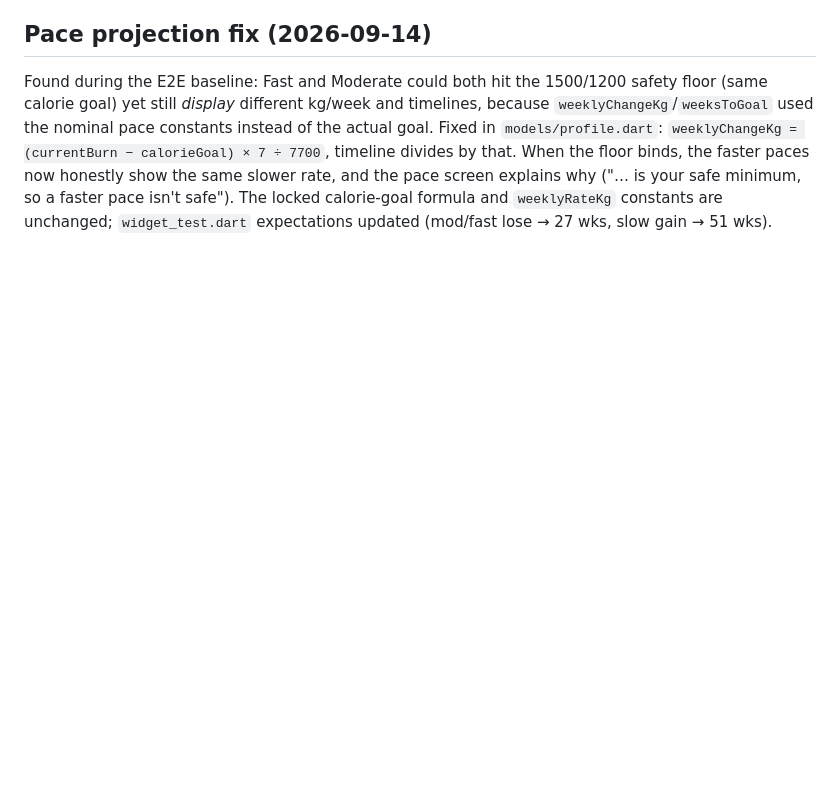
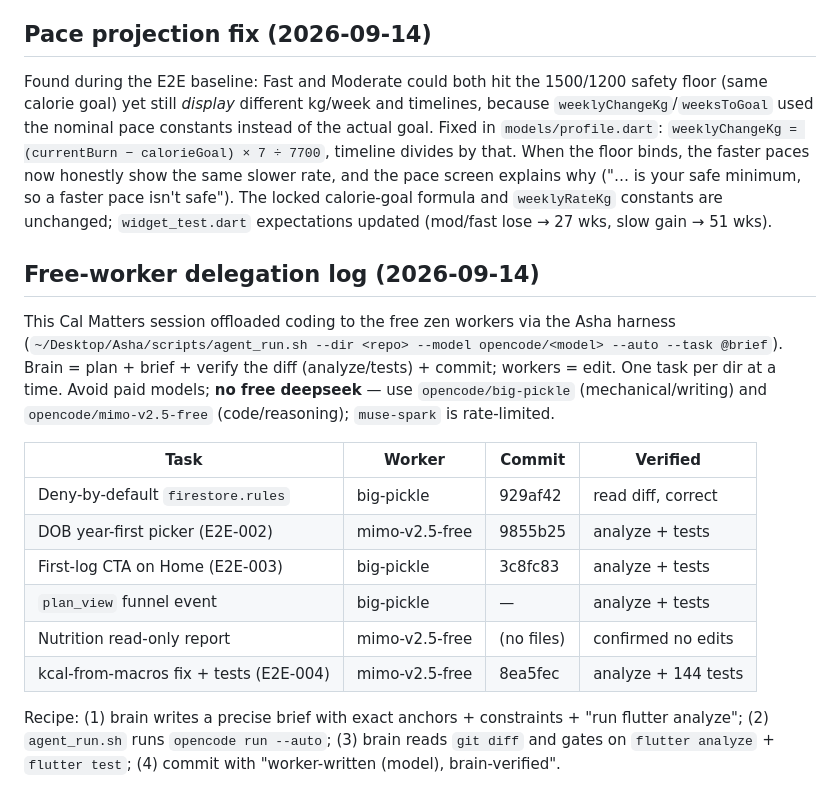
Before and after one commit to atuljaiswal1246/calorie-tracker-wild, a Markdown page: AGENTS.md, the part around the change. GitHub-like rendering; blank space fills up the shorter version.

```diff
--- a/AGENTS.md
+++ b/AGENTS.md
@@ -392,3 +392,26 @@ rate, and the pace screen explains why ("… is your safe minimum, so a faster p
 isn't safe"). The locked calorie-goal formula and `weeklyRateKg` constants are
 unchanged; `widget_test.dart` expectations updated (mod/fast lose → 27 wks,
 slow gain → 51 wks).
+
+
+## Free-worker delegation log (2026-09-14)
+This Cal Matters session offloaded coding to the free zen workers via the Asha
+harness (`~/Desktop/Asha/scripts/agent_run.sh --dir <repo> --model opencode/<model>
+--auto --task @brief`). Brain = plan + brief + verify the diff (analyze/tests) +
+commit; workers = edit. One task per dir at a time. Avoid paid models; **no free
+deepseek** — use `opencode/big-pickle` (mechanical/writing) and
+`opencode/mimo-v2.5-free` (code/reasoning); `muse-spark` is rate-limited.
+
+| Task | Worker | Commit | Verified |
+|------|--------|--------|----------|
+| Deny-by-default `firestore.rules` | big-pickle | 929af42 | read diff, correct |
+| DOB year-first picker (E2E-002) | mimo-v2.5-free | 9855b25 | analyze + tests |
+| First-log CTA on Home (E2E-003) | big-pickle | 3c8fc83 | analyze + tests |
+| `plan_view` funnel event | big-pickle | — | analyze + tests |
+| Nutrition read-only report | mimo-v2.5-free | (no files) | confirmed no edits |
+| kcal-from-macros fix + tests (E2E-004) | mimo-v2.5-free | 8ea5fec | analyze + 144 tests |
+
+Recipe: (1) brain writes a precise brief with exact anchors + constraints +
+"run flutter analyze"; (2) `agent_run.sh` runs `opencode run --auto`; (3) brain
+reads `git diff` and gates on `flutter analyze` + `flutter test`; (4) commit with
+"worker-written (model), brain-verified".
```
Also changed, not shown: AUDIT_REPORT.md (+20 -0 lines).
